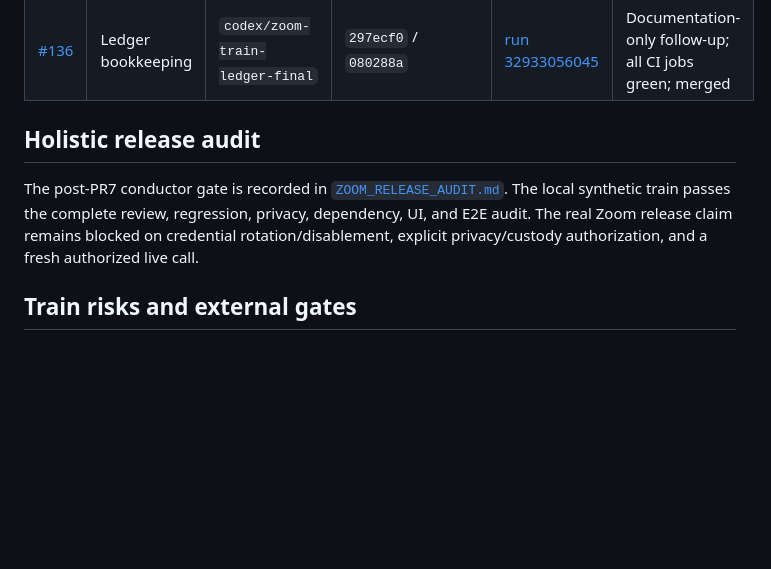
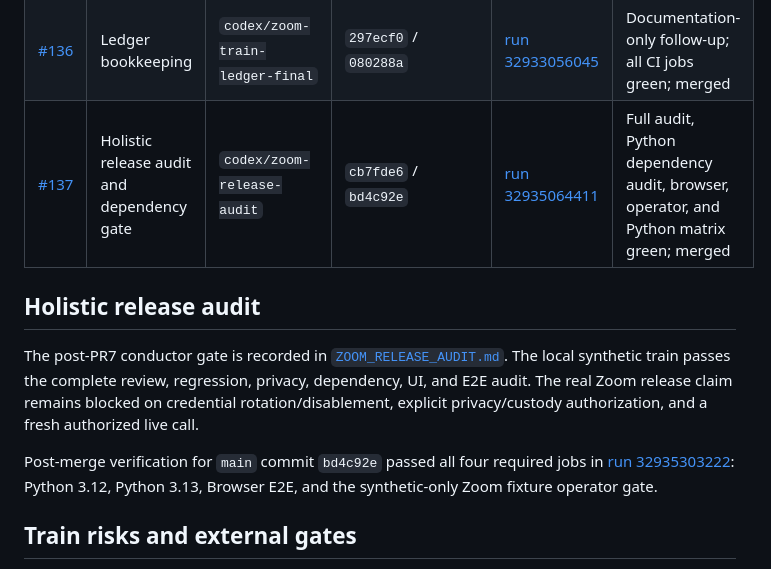
Before and after one commit to jayeshsuyal/ExitSpec, a Markdown page: docs/ZOOM_TRAIN_LEDGER.md, the part around the change. GitHub-like rendering; blank space fills up the shorter version.

Commit message:
Record post-merge Zoom audit verification

```diff
--- a/docs/ZOOM_TRAIN_LEDGER.md
+++ b/docs/ZOOM_TRAIN_LEDGER.md
@@ -14,6 +14,7 @@ intentionally absent.
 | [#134](https://github.com/jayeshsuyal/ExitSpec/pull/134) | Guided `/app` handoff | `codex/zoom-train-pr6-guided-app` | `bbae108` + ledger `b932a79`/`3a486c6` / merge `b0230e4` | [run 32931484770](https://github.com/jayeshsuyal/ExitSpec/actions/runs/32931484770) | Full Python 3.12/3.13, distribution, operator, HTTP, and Chromium checks green; merged |
 | [#135](https://github.com/jayeshsuyal/ExitSpec/pull/135) | Adversarial E2E, regression audit, demo readiness | `codex/zoom-train-pr7-adversarial-e2e` | `a2e8793` + ledger `f9e34cb`/`aee54c0` / merge `a98cfda` | [run 32932715724](https://github.com/jayeshsuyal/ExitSpec/actions/runs/32932715724) | Python 3.12/3.13, Browser E2E, operator, npm audit CI green; merged |
 | [#136](https://github.com/jayeshsuyal/ExitSpec/pull/136) | Ledger bookkeeping | `codex/zoom-train-ledger-final` | `297ecf0` / `080288a` | [run 32933056045](https://github.com/jayeshsuyal/ExitSpec/actions/runs/32933056045) | Documentation-only follow-up; all CI jobs green; merged |
+| [#137](https://github.com/jayeshsuyal/ExitSpec/pull/137) | Holistic release audit and dependency gate | `codex/zoom-release-audit` | `cb7fde6` / `bd4c92e` | [run 32935064411](https://github.com/jayeshsuyal/ExitSpec/actions/runs/32935064411) | Full audit, Python dependency audit, browser, operator, and Python matrix green; merged |
 
 ## Holistic release audit
 
@@ -22,6 +23,11 @@ The post-PR7 conductor gate is recorded in
 passes the complete review, regression, privacy, dependency, UI, and E2E audit.
 The real Zoom release claim remains blocked on credential rotation/disablement,
 explicit privacy/custody authorization, and a fresh authorized live call.
+
+Post-merge verification for `main` commit `bd4c92e` passed all four required
+jobs in [run 32935303222](https://github.com/jayeshsuyal/ExitSpec/actions/runs/32935303222):
+Python 3.12, Python 3.13, Browser E2E, and the synthetic-only Zoom fixture
+operator gate.
 
 ## Train risks and external gates
 
```
Also changed, not shown: docs/ZOOM_RELEASE_AUDIT.md (+10 -4 lines).
